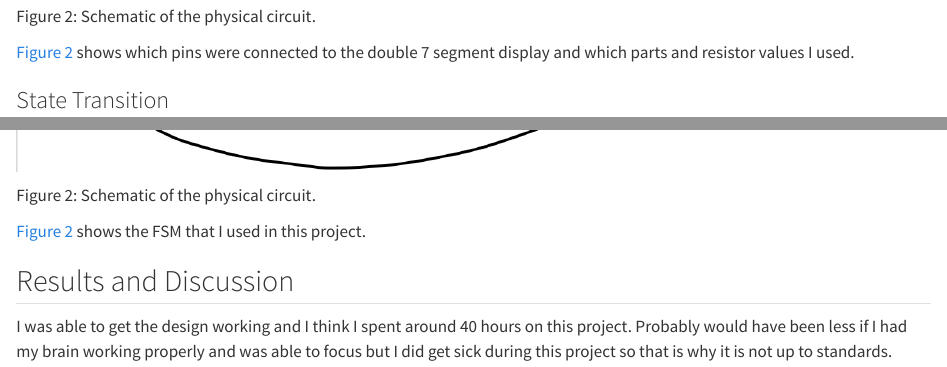
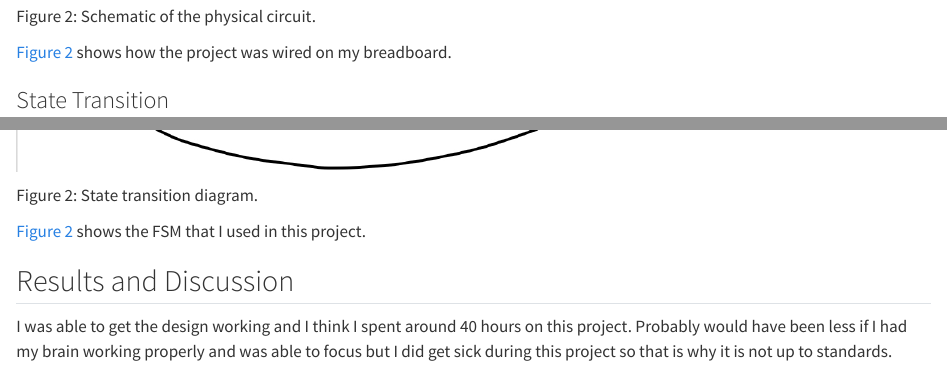
Before and after one commit to njobanputra/hmc-e155-portfolio, a Quarto document (labs/lab3/lab3.qmd): the page in a window 1100 px wide, from 2330 px down, and a second part further down, joined at a grey line. Rendered offline with R 4.5, knitr and Pandoc in place of Quarto, with nearby package versions.

Commit message:
lab3 write up fixing things up.

```diff
--- a/labs/lab3/lab3.qmd
+++ b/labs/lab3/lab3.qmd
@@ -25,14 +25,14 @@ The block diagram in @fig-block-diagram demonstrates the overall architecture of
 Schematic of the physical circuit.
 :::
 
-@fig-schematic shows which pins were connected to the double 7 segment display and which parts and resistor values I used.
+@fig-schematic shows how the project was wired on my breadboard.
 
 ### State Transition
 ::: {#fig-schematic}
 ![](images/state-transition.png)
 
 
-Schematic of the physical circuit.
+State transition diagram.
 :::
 
 @fig-schematic shows the FSM that I used in this project.
```
